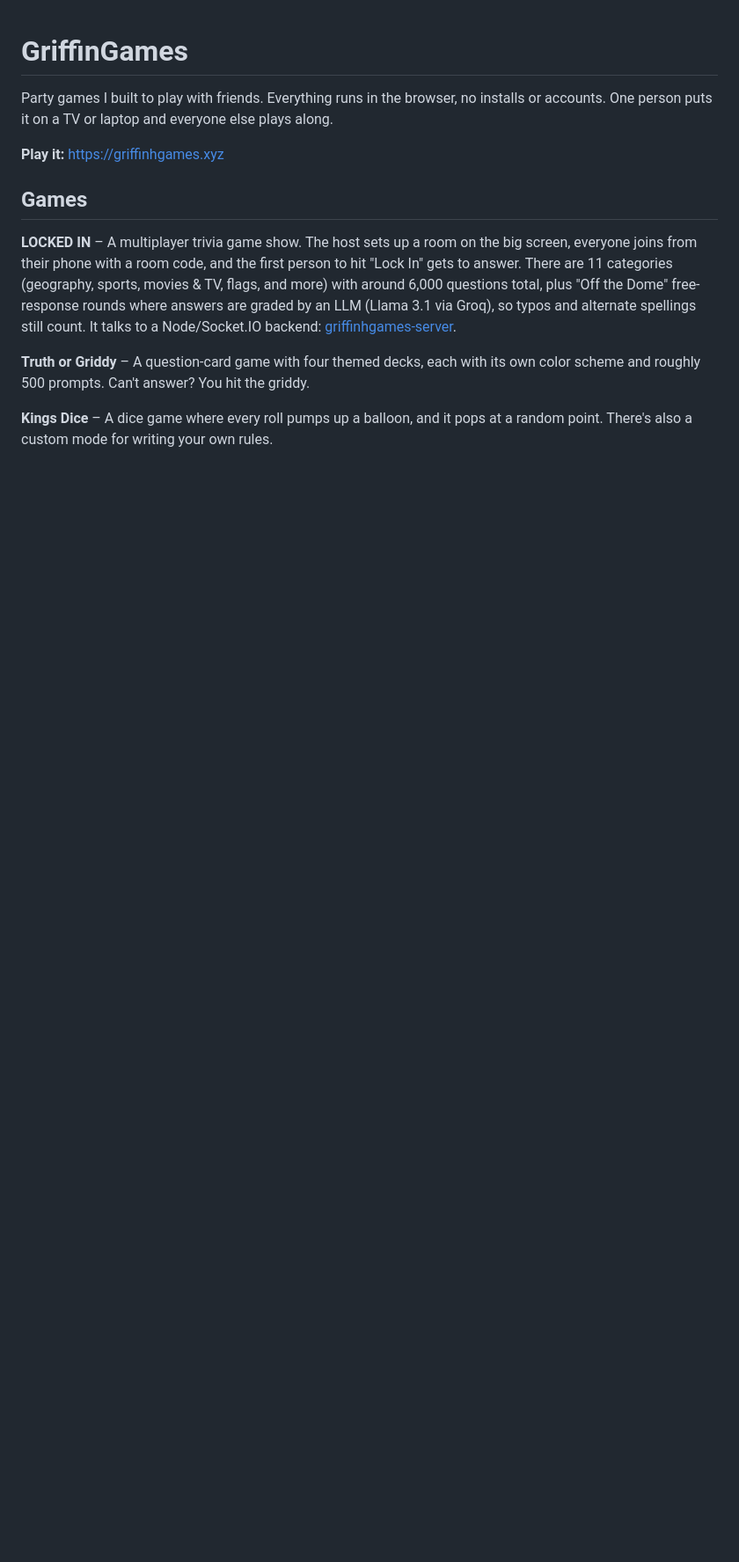
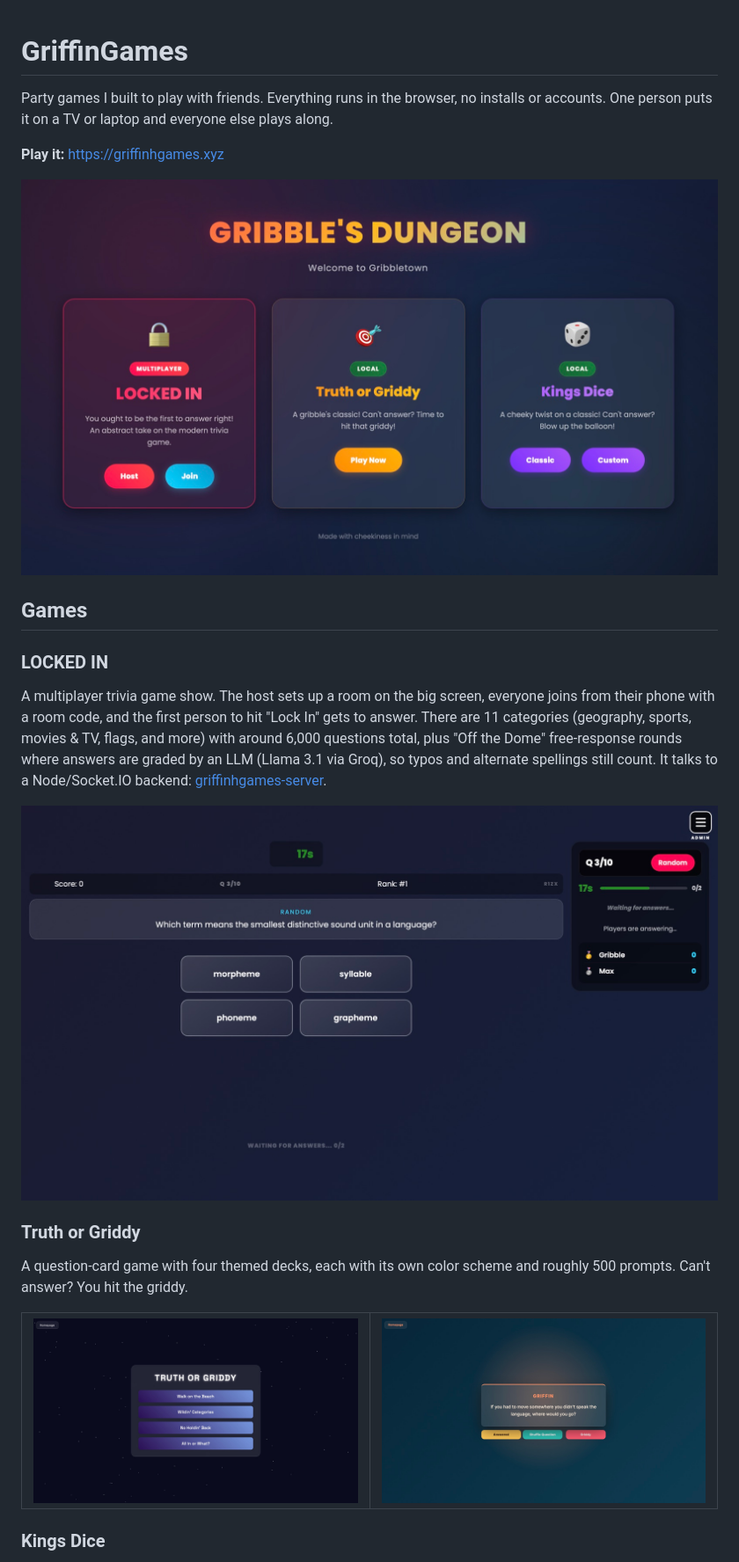
Before and after one commit to griffinhaag/griffinhgames, a Markdown page: README.md, the part around the change printed below. Shown: that part at 88% size. GitHub-like rendering; pictures changed too: docs/screenshots/home.jpg (added), docs/screenshots/locked-in.jpg (added), docs/screenshots/truth-or-griddy-categories.jpg (added); blank space fills up the shorter version.

Commit message:
Add screenshots to README

```diff
--- a/README.md
+++ b/README.md
@@ -4,10 +4,26 @@ Party games I built to play with friends. Everything runs in the browser, no ins
 
 **Play it:** https://griffinhgames.xyz
 
+![The GriffinGames main menu: LOCKED IN, Truth or Griddy, and Kings Dice](docs/screenshots/home.jpg)
+
 ## Games
 
-**LOCKED IN** – A multiplayer trivia game show. The host sets up a room on the big screen, everyone joins from their phone with a room code, and the first person to hit "Lock In" gets to answer. There are 11 categories (geography, sports, movies & TV, flags, and more) with around 6,000 questions total, plus "Off the Dome" free-response rounds where answers are graded by an LLM (Llama 3.1 via Groq), so typos and alternate spellings still count. It talks to a Node/Socket.IO backend: [griffinhgames-server](https://github.com/griffinhaag/griffinhgames-server).
+### LOCKED IN
 
-**Truth or Griddy** – A question-card game with four themed decks, each with its own color scheme and roughly 500 prompts. Can't answer? You hit the griddy.
+A multiplayer trivia game show. The host sets up a room on the big screen, everyone joins from their phone with a room code, and the first person to hit "Lock In" gets to answer. There are 11 categories (geography, sports, movies & TV, flags, and more) with around 6,000 questions total, plus "Off the Dome" free-response rounds where answers are graded by an LLM (Llama 3.1 via Groq), so typos and alternate spellings still count. It talks to a Node/Socket.IO backend: [griffinhgames-server](https://github.com/griffinhaag/griffinhgames-server).
 
-**Kings Dice** – A dice game where every roll pumps up a balloon, and it pops at a random point. There's also a custom mode for writing your own rules.
+![A LOCKED IN question on the host screen, with the timer, live scoreboard, and answer progress](docs/screenshots/locked-in.jpg)
+
+### Truth or Griddy
+
+A question-card game with four themed decks, each with its own color scheme and roughly 500 prompts. Can't answer? You hit the griddy.
+
+<table>
+  <tr>
+    <td><img src="docs/screenshots/truth-or-griddy-categories.jpg" alt="Truth or Griddy deck picker with four categories"></td>
+    <td><img src="docs/screenshots/truth-or-griddy-question.jpg" alt="A Truth or Griddy question card with Answered, Shuffle, and Griddy buttons"></td>
+  </tr>
+</table>
+
+### Kings Dice
+
```
Also changed, not shown: other parts of README.md (+9 -0 lines), docs/screenshots/kings-dice-pop.jpg (added), docs/screenshots/kings-dice.jpg (added).
